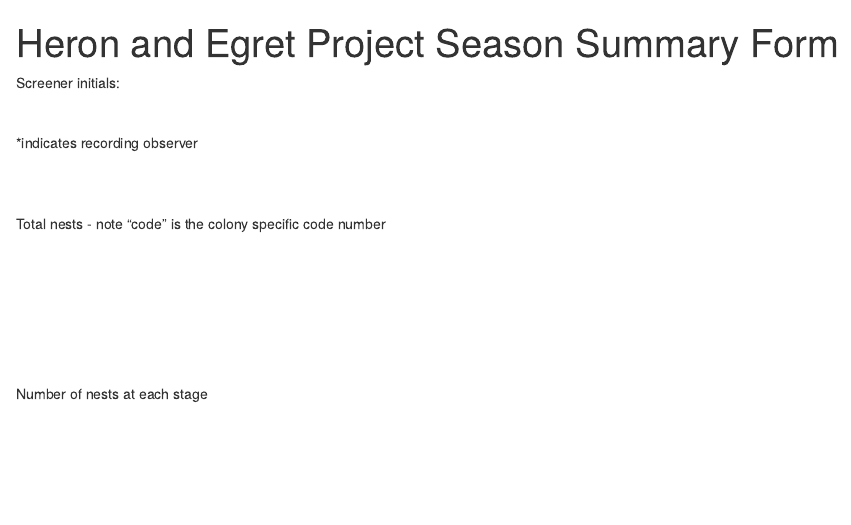
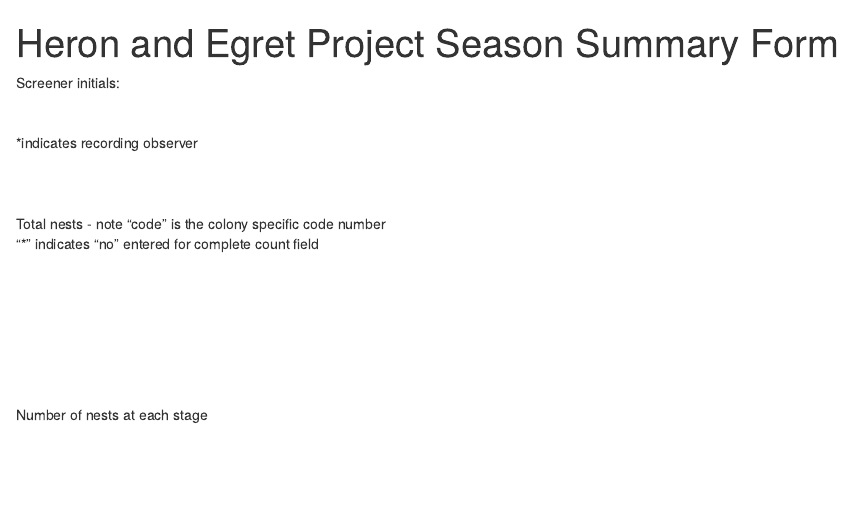
Before and after one commit to scottfjennings/rawhep_to_HEPDATA, an R Markdown document (code/step2_wrangled_to_season_summary.Rmd): the page in a window 1100 px wide, from its top. Rendered offline with R 4.5, knitr and Pandoc, with nearby package versions; the code chunks are not run, so their results and figures are left out; drawn as R Markdown's standard HTML page in place of the format the file asks for.

Commit message:
more complete.count

````diff
--- a/code/step2_wrangled_to_season_summary.Rmd
+++ b/code/step2_wrangled_to_season_summary.Rmd
@@ -294,6 +294,7 @@ nest_totals_df <- rbind(total.nests, peak_active, obs_initials) %>%
 ```
 <br>
 Total nests - note "code" is the colony specific code number
+"*" indicates "no" entered for complete count field
 ```{r}
 nest_totals <- date_table_splitter(nest_totals_df)
 ```
````
